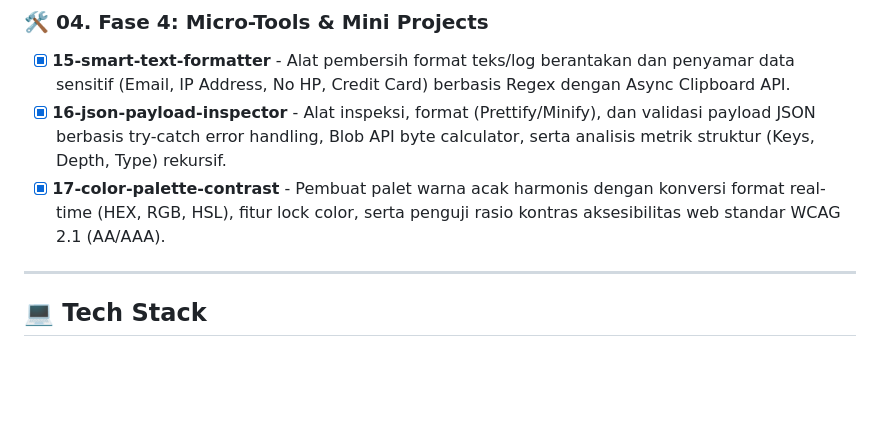
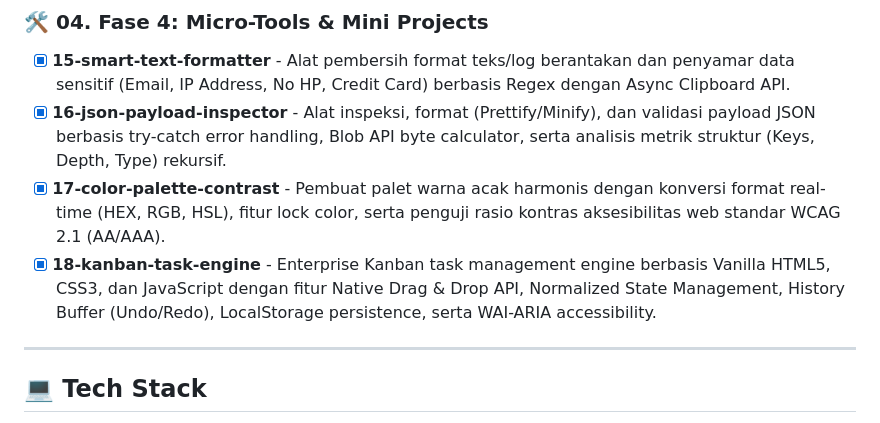
Before and after one commit to Fauzan55-ikmal/frontend-beginner-roadmap, a Markdown page: README.md, the part around the change. Drawn GitHub-style; blank space fills up the shorter version.

Commit message:
docs(roadmap): mark project 18 kanban task engine as completed

```diff
--- a/README.md
+++ b/README.md
@@ -41,6 +41,7 @@ Fokus pada logika JavaScript murni, event listener, serta manipulasi elemen DOM.
 - [x] **15-smart-text-formatter** - Alat pembersih format teks/log berantakan dan penyamar data sensitif (Email, IP Address, No HP, Credit Card) berbasis Regex dengan Async Clipboard API.
 - [x] **16-json-payload-inspector** - Alat inspeksi, format (Prettify/Minify), dan validasi payload JSON berbasis try-catch error handling, Blob API byte calculator, serta analisis metrik struktur (Keys, Depth, Type) rekursif.
 - [x] **17-color-palette-contrast** - Pembuat palet warna acak harmonis dengan konversi format real-time (HEX, RGB, HSL), fitur lock color, serta penguji rasio kontras aksesibilitas web standar WCAG 2.1 (AA/AAA).
+- [x] **18-kanban-task-engine** - Enterprise Kanban task management engine berbasis Vanilla HTML5, CSS3, dan JavaScript dengan fitur Native Drag & Drop API, Normalized State Management, History Buffer (Undo/Redo), LocalStorage persistence, serta WAI-ARIA accessibility.
 
 ---
 
```
